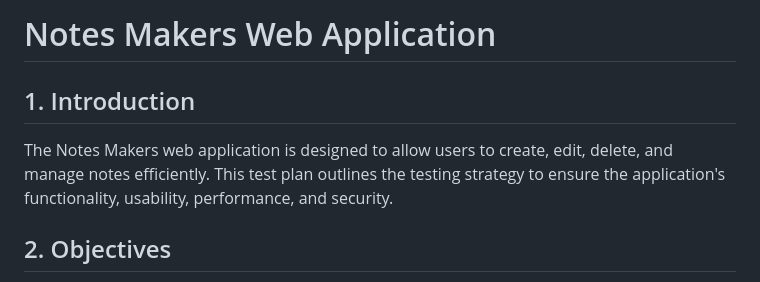
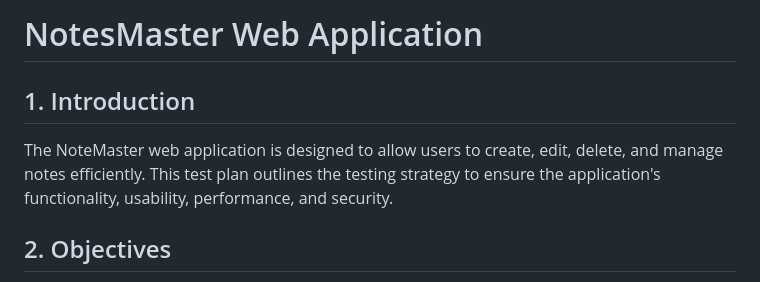
Before and after one commit to vikashh01/NoteMaster, a Markdown page: README.md, the part around the change. GitHub-like rendering.

```diff
--- a/README.md
+++ b/README.md
@@ -1,7 +1,7 @@
-# Notes Makers Web Application
+# NotesMaster Web Application
 
 ## 1. Introduction
-The Notes Makers web application is designed to allow users to create, edit, delete, and manage notes efficiently. This test plan outlines the testing strategy to ensure the application's functionality, usability, performance, and security.
+The NoteMaster web application is designed to allow users to create, edit, delete, and manage notes efficiently. This test plan outlines the testing strategy to ensure the application's functionality, usability, performance, and security.
 
 ## 2. Objectives
 - Verify that users can create, edit, delete, and search for notes.
```
